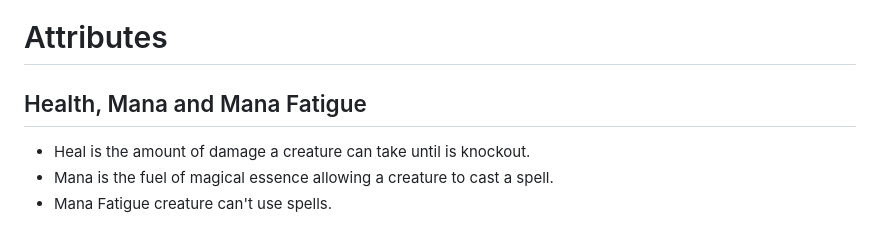
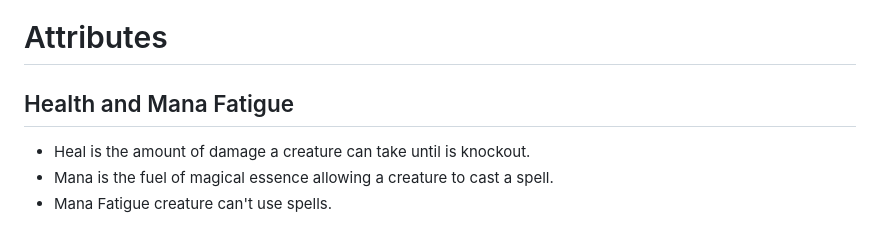
Before and after one commit to CorcundaPT/3GC, a Markdown page: brainstorm.md, the part around the change. Rendered like a GitHub page.

```diff
--- a/brainstorm.md
+++ b/brainstorm.md
@@ -15,7 +15,7 @@ There will be four types of Fatigue being Exhaust for Body and Block, Dazed for
 
 # Attributes
 
-## Health, Mana and Mana Fatigue
+## Health and Mana Fatigue
 
 - Heal is the amount of damage a creature can take until is knockout.
 - Mana is the fuel of magical essence allowing a creature to cast a spell.
```
